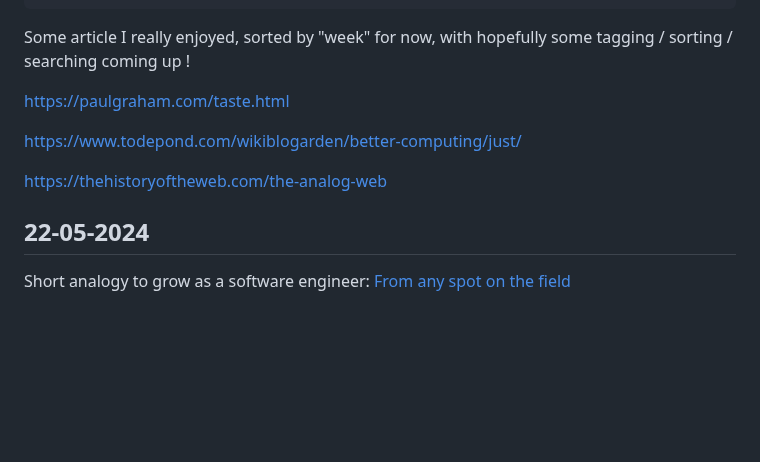
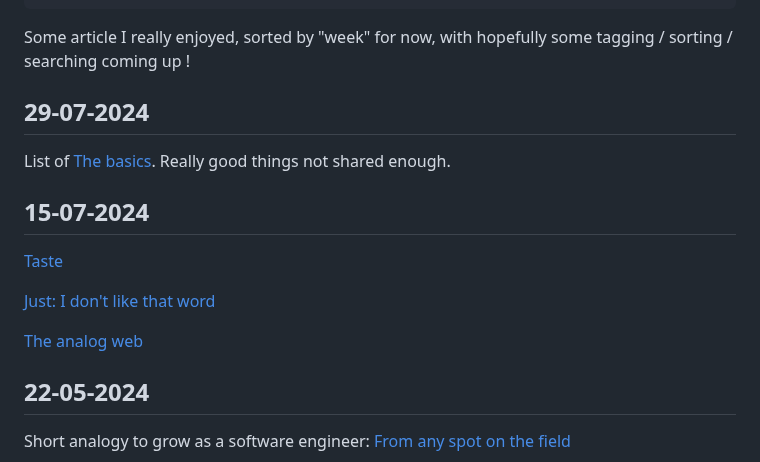
Before and after one commit to Krayorn/blog, a Markdown page: src/pages/read-list.md, the part around the change. Rendered like a GitHub page; blank space fills up the shorter version.

Commit message:
update readlist

```diff
--- a/src/pages/read-list.md
+++ b/src/pages/read-list.md
@@ -9,11 +9,17 @@ tags: []
 
 Some article I really enjoyed, sorted by "week" for now, with hopefully some tagging / sorting / searching coming up !
 
-https://paulgraham.com/taste.html
+## 29-07-2024
 
-https://www.todepond.com/wikiblogarden/better-computing/just/
+List of [The basics](https://registerspill.thorstenball.com/p/the-basics). Really good things not shared enough.
 
-https://thehistoryoftheweb.com/the-analog-web
+## 15-07-2024
+
+[Taste](https://paulgraham.com/taste.html)
+
+[Just: I don't like that word](https://www.todepond.com/wikiblogarden/better-computing/just/)
+
+[The analog web](https://thehistoryoftheweb.com/the-analog-web)
 
 ## 22-05-2024
 
```
